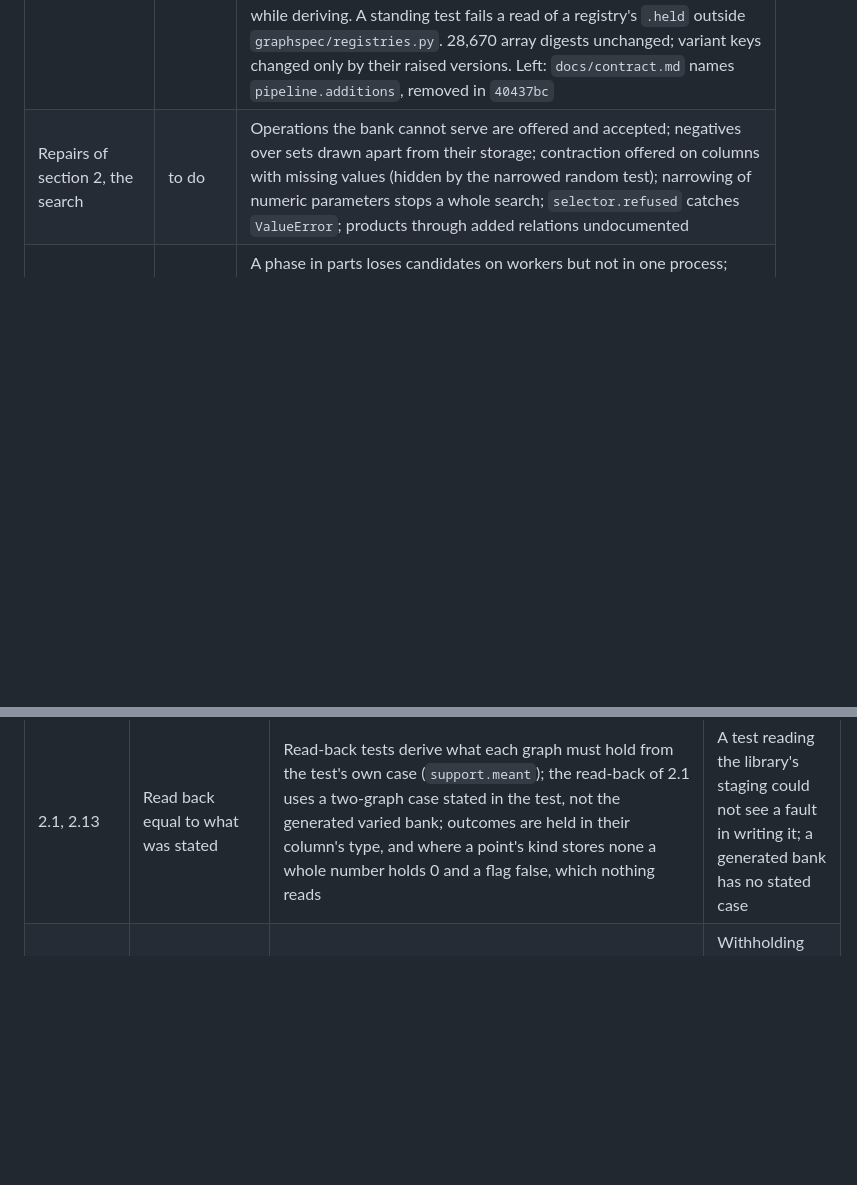
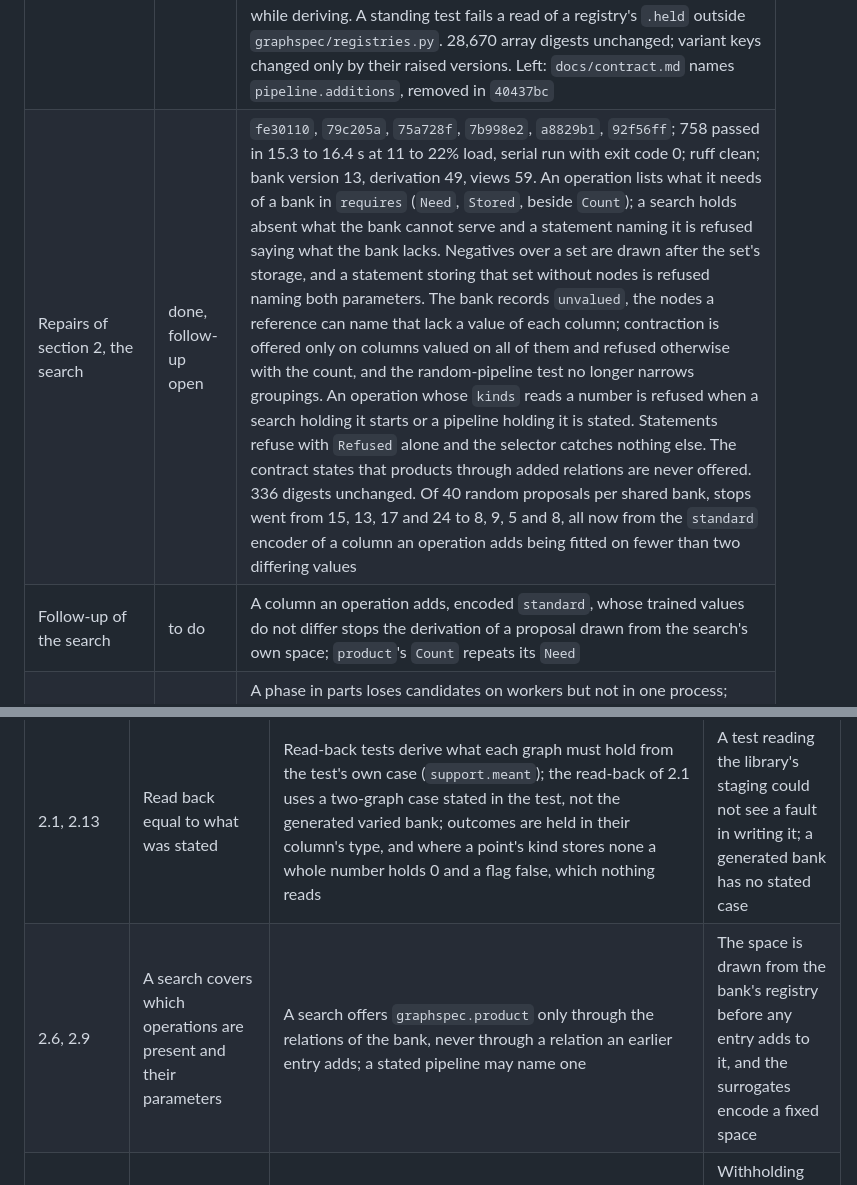
Before and after one commit to tristan00/graphspec, a Markdown page: PLAN.md, 2 parts joined by grey strips. Rendered like a GitHub page; blank space fills up the shorter version.

Commit message:
Plan: repairs of the search recorded, their follow-up listed
Co-Authored-By: Claude Opus 5.5 <noreply@anthropic.com>

```diff
--- a/PLAN.md
+++ b/PLAN.md
@@ -695,7 +695,8 @@ As of 2026-09-28 at 22:50: on the owner's instruction the whole working tree, un
 | Repairs of section 2, caches | done, follow-up open | `ecc5063`, `8b5c0b6`, `8c85edf`, `d62c5b2`, `451024d`; 753 passed in 15.2 to 15.9 s at 15 to 22% load, serial run with exit code 0; ruff clean; bank version 12, statement version 4, derivation 42, views 53, representations 18. Fourteen registries that derivation, views or packing read require a `version` of every entry (an attribute of the entry's own class or instance, a constructor argument, or `fn.version`), and refuse an entry without one; a variant's key holds the registry, name and version of every entry it reads, the views folder those the views read, and the 45 shipped entries are checked in `RECORDED` by a digest of their own code. The fitted states of added columns are keyed by every version the variant's key holds. A worker holds exactly its caller's entries, or stops naming an entry whose version differs; registries had recorded `graphspec.infra.timing` as their module through `@timed`, so workers never imported them. A bank's caches are keyed by `stored_sha256`, a digest of what the build stored, never a time. The statement states `derivation_seed`, required; `transform.SEED` is gone. 530 digests of the fixture, the shared banks' variants, fitted states and packed batches unchanged with the seed stated as the old constant; every key changed, as intended. The banks under `D:/graphspec-runtime/banks` are of an older version and are rebuilt in section 7 |
 | Follow-up of caches | done, second follow-up open | `3106f62`, `0e90592`, `e3f6bb5`, `40437bc`; 754 passed in 15.1 to 15.8 s at 9 to 28% load, serial run with exit code 0; ruff clean; index version 5, derivation 44, views 55. A continued search compares `bank_stored_sha256`, so an identical rebuild continues and a differing one stops naming both digests. Each entry of `stage.json` records the `sha256` of its files when staged; the partition index is keyed by that record, never by sizes or times, and a staging without digests is refused (the stagings under `D:/graphspec-runtime/datasets` are restaged in section 7); a staged file changed by hand with the same rows is not seen. While a bank derives a variant or fits added states, every lookup an operation's own code makes in a versioned registry must be of an entry the key holds, or the derivation stops naming the operation, the registry and the entry. `identity` walks the pipeline once. 611 of 685 digests unchanged; the partition keys changed as intended, and the variant keys only by their raised versions |
 | Second follow-up of caches | done | `0e3c116`, `b58d1d0`; 755 passed in 15.1 to 15.5 s at 9 to 31% load, serial run with exit code 0; ruff clean; derivation 45, views 57. A variant's folder is the digest of its whole key, splits included, on every call; the memo is gone. The partition index's key needs no schema: `Staged` refuses a schema whose kinds differ from the staged tables, and nothing else in the schema shapes the index. The check of lookups sits once in `Names.named`: during any derivation, in a bank or not, in process or in a worker, a versioned lookup made by code outside `graphspec` and `tuning` must be of an entry the derivation's inputs name, or it stops naming the function; the state is per thread. Code outside the library cannot read the choice of steps, of several facts or the rules of splits while deriving. A standing test fails a read of a registry's `.held` outside `graphspec/registries.py`. 28,670 array digests unchanged; variant keys changed only by their raised versions. Left: `docs/contract.md` names `pipeline.additions`, removed in `40437bc` |
-| Repairs of section 2, the search | to do | Operations the bank cannot serve are offered and accepted; negatives over sets drawn apart from their storage; contraction offered on columns with missing values (hidden by the narrowed random test); narrowing of numeric parameters stops a whole search; `selector.refused` catches `ValueError`; products through added relations undocumented |
+| Repairs of section 2, the search | done, follow-up open | `fe30110`, `79c205a`, `75a728f`, `7b998e2`, `a8829b1`, `92f56ff`; 758 passed in 15.3 to 16.4 s at 11 to 22% load, serial run with exit code 0; ruff clean; bank version 13, derivation 49, views 59. An operation lists what it needs of a bank in `requires` (`Need`, `Stored`, beside `Count`); a search holds absent what the bank cannot serve and a statement naming it is refused saying what the bank lacks. Negatives over a set are drawn after the set's storage, and a statement storing that set without nodes is refused naming both parameters. The bank records `unvalued`, the nodes a reference can name that lack a value of each column; contraction is offered only on columns valued on all of them and refused otherwise with the count, and the random-pipeline test no longer narrows groupings. An operation whose `kinds` reads a number is refused when a search holding it starts or a pipeline holding it is stated. Statements refuse with `Refused` alone and the selector catches nothing else. The contract states that products through added relations are never offered. 336 digests unchanged. Of 40 random proposals per shared bank, stops went from 15, 13, 17 and 24 to 8, 9, 5 and 8, all now from the `standard` encoder of a column an operation adds being fitted on fewer than two differing values |
+| Follow-up of the search | to do | A column an operation adds, encoded `standard`, whose trained values do not differ stops the derivation of a proposal drawn from the search's own space; `product`'s `Count` repeats its `Need` |
 | Repairs of section 2, the engine | to do | A phase in parts loses candidates on workers but not in one process; edits accept edges between kinds a relation does not join and fail on numbers out of range without naming them; `sliced` with a low bound returns invalid graphs; merge and contract copy arrays they leave unchanged; `schema/targets.needed` names an operation in a string against the table of layers |
 | Section 2 | built; review done, repairs to do | Every subsection 2.1 to 2.13 and 2.4a is done. Items left for the review: `selector.refused` catches `ValueError`; a search does not offer products through added relations; `target_series` added without a raised version; a link's edge hidden after its target is known; the search's narrowing handles only choice parameters; concordance can stop a fit when a scored split has no comparable pair; survival in banks of mixed units; the fields of a survival target sit in every batch, guarded only by the leakage test |
 
@@ -744,6 +745,7 @@ One line per place where the plan was wrong or silent: the subsection, what the
 | 2.10 | The statement of a fit says which loss and measures it uses | They are stated and checked against the bank's kinds at the start of a fit or a search, never drawn; a search ranks by the first measure, which must be lower-is-better, until 8.3 states ways of combining; plans without measures rank as written (`objective.earlier`) until 8.1 | Old searches stay readable in the dashboard |
 | 2.13 | A sequence of tokens; the time to an event | A sequence states its vocabulary as the target's series and a greatest length, every place predicted at once; a survival target states `width` and `intervals` on its kind of task, a duration in the graph's unit, and repeats its duration and outcome on each point; neither matures; both reuse the utility `weighted`; the censoring estimate of `brier` comes from the scored tasks | A model never reads the target; read-back needs the case on each point |
 | 2.1, 2.13 | Read back equal to what was stated | Read-back tests derive what each graph must hold from the test's own case (`support.meant`); the read-back of 2.1 uses a two-graph case stated in the test, not the generated varied bank; outcomes are held in their column's type, and where a point's kind stores none a whole number holds 0 and a flag false, which nothing reads | A test reading the library's staging could not see a fault in writing it; a generated bank has no stated case |
+| 2.6, 2.9 | A search covers which operations are present and their parameters | A search offers `graphspec.product` only through the relations of the bank, never through a relation an earlier entry adds; a stated pipeline may name one | The space is drawn from the bank's registry before any entry adds to it, and the surrogates encode a fixed space |
 | 2.3, 2.12 | Edges used as targets are kept out of the messages | A split withholds the edge a target is about from its task's time until the target is known, then the clock shows it; a link task whose nodes are not held after the pipeline is left out and counted; a split with rules takes its steps from its own tasks | Withholding for ever starved training; protecting a link's node let filters single it out |
 | 2.12 | A ranking among listed items; a set of nodes | A ranking states a relevance per item, not a rank; a set of nodes is stated over a reference's members, not over a kind; none of the three kinds matures; `weighted` gives every predicted ranking or link one value until a utility reads nodes in 8.3; hits counts are fixed registrations (`hits1`, `hits10`) | One form for ranking measures; points are stated per task to read back |
 | 2.11 | Classes stated by a column's dictionary or a list | Stated as the target's series only; a fit sums its losses per kind with equal weight; measures stay one list, each over the points of the kinds it reads; one utility, `weighted`, reads every kind; a number matures only into a column of type `number`; a path cannot mature and the schema refuses a later reading of it | A dictionary is gathered from rows at build; a path's points have no column form |
```
